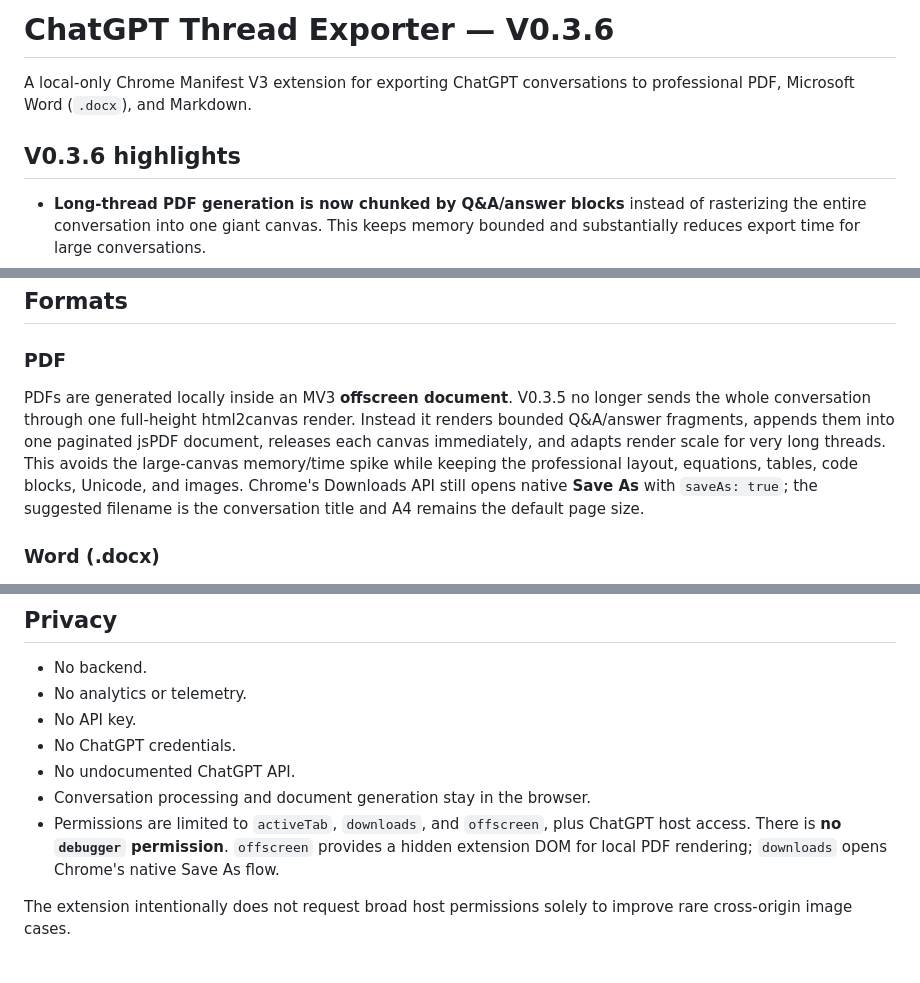
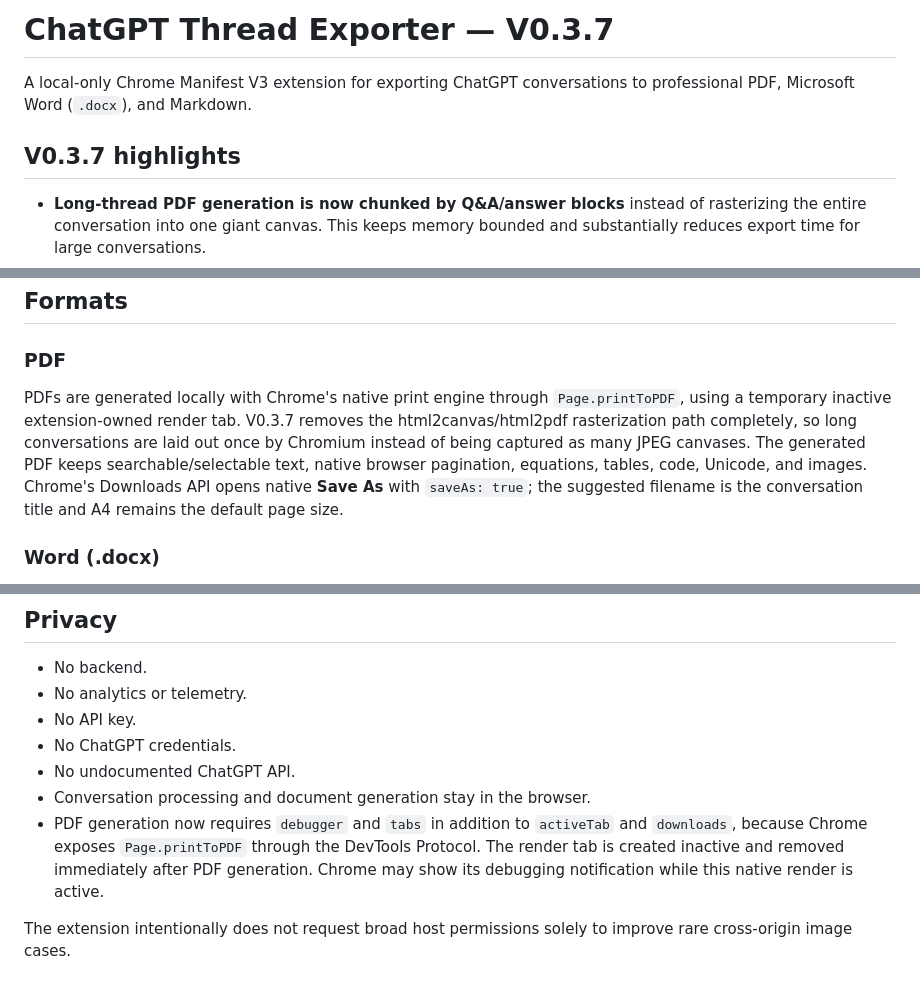
Before and after one commit to dulhara79/chatgpt-thread-exporter, a Markdown page: README.md, 3 parts joined by grey strips. Rendered like a GitHub page.

Commit message:
docs: document native Chrome PDF engine

```diff
--- a/README.md
+++ b/README.md
@@ -1,8 +1,8 @@
-# ChatGPT Thread Exporter — V0.3.6
+# ChatGPT Thread Exporter — V0.3.7
 
 A local-only Chrome Manifest V3 extension for exporting ChatGPT conversations to professional PDF, Microsoft Word (`.docx`), and Markdown.
 
-## V0.3.6 highlights
+## V0.3.7 highlights
 
 - **Long-thread PDF generation is now chunked by Q&A/answer blocks** instead of rasterizing the entire conversation into one giant canvas. This keeps memory bounded and substantially reduces export time for large conversations.
 - PDF export continues to use an MV3 offscreen document with native Save As, no debugger banner, no visible tab, and no print preview.
@@ -47,7 +47,7 @@ Use the **Export** control beside the conversation header Share action. The exte
 
 ### PDF
 
-PDFs are generated locally inside an MV3 **offscreen document**. V0.3.5 no longer sends the whole conversation through one full-height html2canvas render. Instead it renders bounded Q&A/answer fragments, appends them into one paginated jsPDF document, releases each canvas immediately, and adapts render scale for very long threads. This avoids the large-canvas memory/time spike while keeping the professional layout, equations, tables, code blocks, Unicode, and images. Chrome's Downloads API still opens native **Save As** with `saveAs: true`; the suggested filename is the conversation title and A4 remains the default page size.
+PDFs are generated locally with Chrome's native print engine through `Page.printToPDF`, using a temporary inactive extension-owned render tab. V0.3.7 removes the html2canvas/html2pdf rasterization path completely, so long conversations are laid out once by Chromium instead of being captured as many JPEG canvases. The generated PDF keeps searchable/selectable text, native browser pagination, equations, tables, code, Unicode, and images. Chrome's Downloads API opens native **Save As** with `saveAs: true`; the suggested filename is the conversation title and A4 remains the default page size.
 
 ### Word (.docx)
 
@@ -65,7 +65,7 @@ Produces clean semantic Markdown without the old metadata table. Lists, headings
 - No ChatGPT credentials.
 - No undocumented ChatGPT API.
 - Conversation processing and document generation stay in the browser.
-- Permissions are limited to `activeTab`, `downloads`, and `offscreen`, plus ChatGPT host access. There is **no `debugger` permission**. `offscreen` provides a hidden extension DOM for local PDF rendering; `downloads` opens Chrome's native Save As flow.
+- PDF generation now requires `debugger` and `tabs` in addition to `activeTab` and `downloads`, because Chrome exposes `Page.printToPDF` through the DevTools Protocol. The render tab is created inactive and removed immediately after PDF generation. Chrome may show its debugging notification while this native render is active.
 
 The extension intentionally does not request broad host permissions solely to improve rare cross-origin image cases.
 
```
Also changed, not shown: other parts of README.md (+1 -1 lines).
